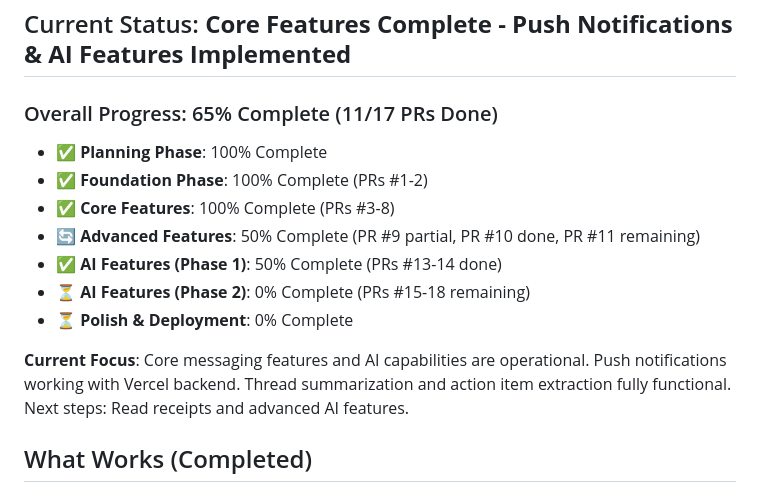
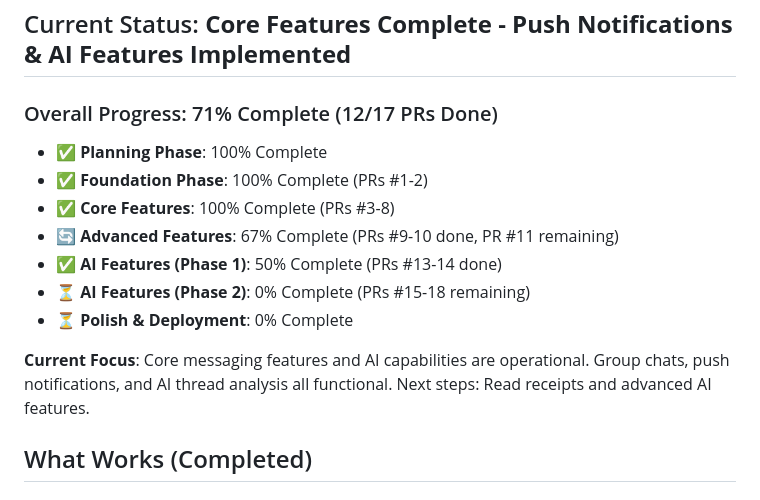
Before and after one commit to VictorGoic0/Goico-SOS, a Markdown page: memory-bank/progress.md, the part around one of its changes. GitHub-like rendering.

```diff
--- a/memory-bank/progress.md
+++ b/memory-bank/progress.md
@@ -2,17 +2,17 @@
 
 ## Current Status: **Core Features Complete - Push Notifications & AI Features Implemented**
 
-### Overall Progress: 65% Complete (11/17 PRs Done)
+### Overall Progress: 71% Complete (12/17 PRs Done)
 
 - ✅ **Planning Phase**: 100% Complete
 - ✅ **Foundation Phase**: 100% Complete (PRs #1-2)
 - ✅ **Core Features**: 100% Complete (PRs #3-8)
-- 🔄 **Advanced Features**: 50% Complete (PR #9 partial, PR #10 done, PR #11 remaining)
+- 🔄 **Advanced Features**: 67% Complete (PRs #9-10 done, PR #11 remaining)
 - ✅ **AI Features (Phase 1)**: 50% Complete (PRs #13-14 done)
 - ⏳ **AI Features (Phase 2)**: 0% Complete (PRs #15-18 remaining)
 - ⏳ **Polish & Deployment**: 0% Complete
 
-**Current Focus**: Core messaging features and AI capabilities are operational. Push notifications working with Vercel backend. Thread summarization and action item extraction fully functional. Next steps: Read receipts and advanced AI features.
+**Current Focus**: Core messaging features and AI capabilities are operational. Group chats, push notifications, and AI thread analysis all functional. Next steps: Read receipts and advanced AI features.
 
 ## What Works (Completed)
 
```
Also changed, not shown: other parts of memory-bank/progress.md (+40 -12 lines), memory-bank/activeContext.md (+35 -44 lines).
